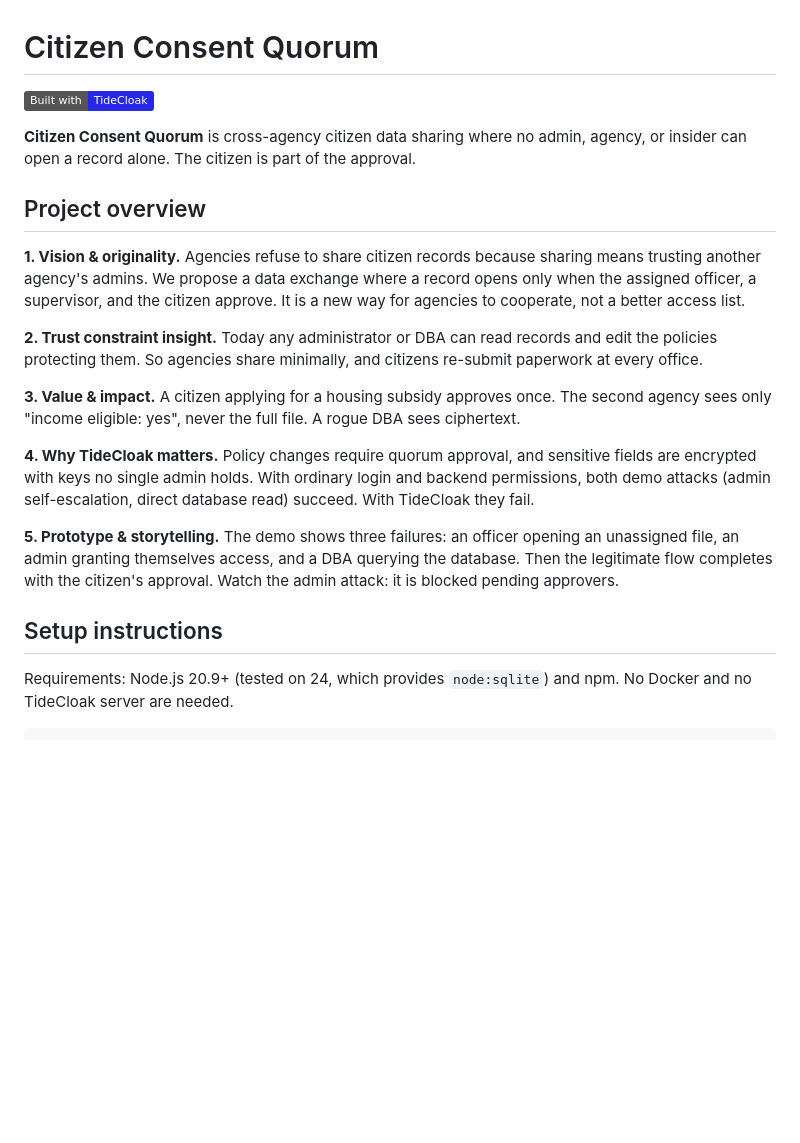
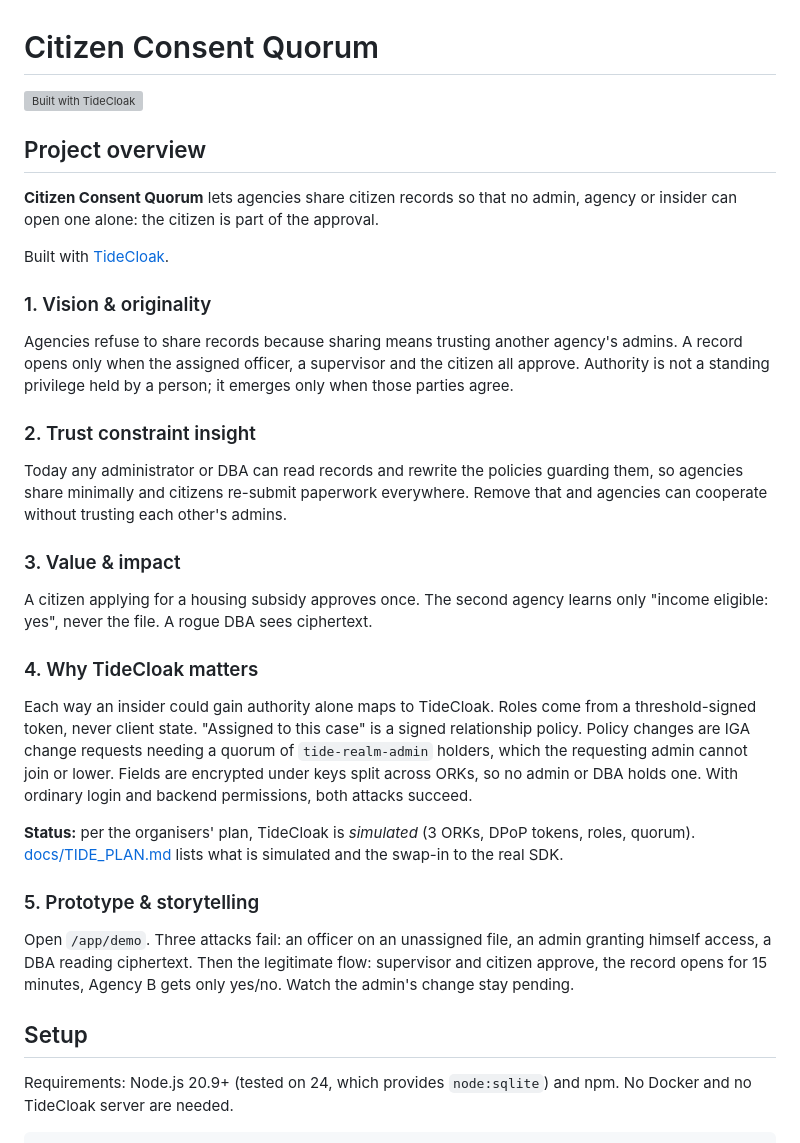
Before and after one commit to zetomis-was-taken/RMIT_SGS_AeDoToc_C2, a Markdown page: README.md, the part around the change. Drawn GitHub-style; badges without logos; blank space fills up the shorter version; grey boxes are pictures that could not be loaded.

Commit message:
README: use Tide's required template, rewrite "Why TideCloak matters"
Overview kept under 300 words. States plainly that TideCloak is simulated.

Co-Authored-By: Claude Sonnet 5.5 <noreply@anthropic.com>
Claude-Session: https://claude.ai/code/session_01UVTGxVnctqHFrDXwEn3s5o

```diff
--- a/README.md
+++ b/README.md
@@ -1,24 +1,36 @@
 # Citizen Consent Quorum
 
-[![Built with TideCloak](https://img.shields.io/badge/Built%20with-TideCloak-2727e6)](https://tide.org)
-
-<!-- TODO: paste Tide's official "Required README" template above this line (tide.org/unlocked, "Copy README template"). -->
-
-**Citizen Consent Quorum** is cross-agency citizen data sharing where no admin, agency, or insider can open a record alone. The citizen is part of the approval.
+[![Built with TideCloak](https://tide.org/badges/built-with-tidecloak.svg)](https://tide.org/tidecloak?utm_source=github&utm_medium=readme&utm_campaign=unlocked)
 
 ## Project overview
 
-**1. Vision & originality.** Agencies refuse to share citizen records because sharing means trusting another agency's admins. We propose a data exchange where a record opens only when the assigned officer, a supervisor, and the citizen approve. It is a new way for agencies to cooperate, not a better access list.
+**Citizen Consent Quorum** lets agencies share citizen records so that no admin, agency or insider can open one alone: the citizen is part of the approval.
 
-**2. Trust constraint insight.** Today any administrator or DBA can read records and edit the policies protecting them. So agencies share minimally, and citizens re-submit paperwork at every office.
+Built with [TideCloak](https://tide.org/tidecloak?utm_source=github&utm_medium=readme&utm_campaign=unlocked).
 
-**3. Value & impact.** A citizen applying for a housing subsidy approves once. The second agency sees only "income eligible: yes", never the full file. A rogue DBA sees ciphertext.
+### 1. Vision & originality
 
-**4. Why TideCloak matters.** Policy changes require quorum approval, and sensitive fields are encrypted with keys no single admin holds. With ordinary login and backend permissions, both demo attacks (admin self-escalation, direct database read) succeed. With TideCloak they fail.
+Agencies refuse to share records because sharing means trusting another agency's admins. A record opens only when the assigned officer, a supervisor and the citizen all approve. Authority is not a standing privilege held by a person; it emerges only when those parties agree.
 
-**5. Prototype & storytelling.** The demo shows three failures: an officer opening an unassigned file, an admin granting themselves access, and a DBA querying the database. Then the legitimate flow completes with the citizen's approval. Watch the admin attack: it is blocked pending approvers.
+### 2. Trust constraint insight
 
-## Setup instructions
+Today any administrator or DBA can read records and rewrite the policies guarding them, so agencies share minimally and citizens re-submit paperwork everywhere. Remove that and agencies can cooperate without trusting each other's admins.
+
+### 3. Value & impact
+
+A citizen applying for a housing subsidy approves once. The second agency learns only "income eligible: yes", never the file. A rogue DBA sees ciphertext.
+
+### 4. Why TideCloak matters
+
+Each way an insider could gain authority alone maps to TideCloak. Roles come from a threshold-signed token, never client state. "Assigned to this case" is a signed relationship policy. Policy changes are IGA change requests needing a quorum of `tide-realm-admin` holders, which the requesting admin cannot join or lower. Fields are encrypted under keys split across ORKs, so no admin or DBA holds one. With ordinary login and backend permissions, both attacks succeed.
+
+**Status:** per the organisers' plan, TideCloak is *simulated* (3 ORKs, DPoP tokens, roles, quorum). [docs/TIDE_PLAN.md](docs/TIDE_PLAN.md) lists what is simulated and the swap-in to the real SDK.
+
+### 5. Prototype & storytelling
+
+Open `/app/demo`. Three attacks fail: an officer on an unassigned file, an admin granting himself access, a DBA reading ciphertext. Then the legitimate flow: supervisor and citizen approve, the record opens for 15 minutes, Agency B gets only yes/no. Watch the admin's change stay pending.
+
+## Setup
 
 Requirements: Node.js 20.9+ (tested on 24, which provides `node:sqlite`) and npm. No Docker and no TideCloak server are needed.
 
```
